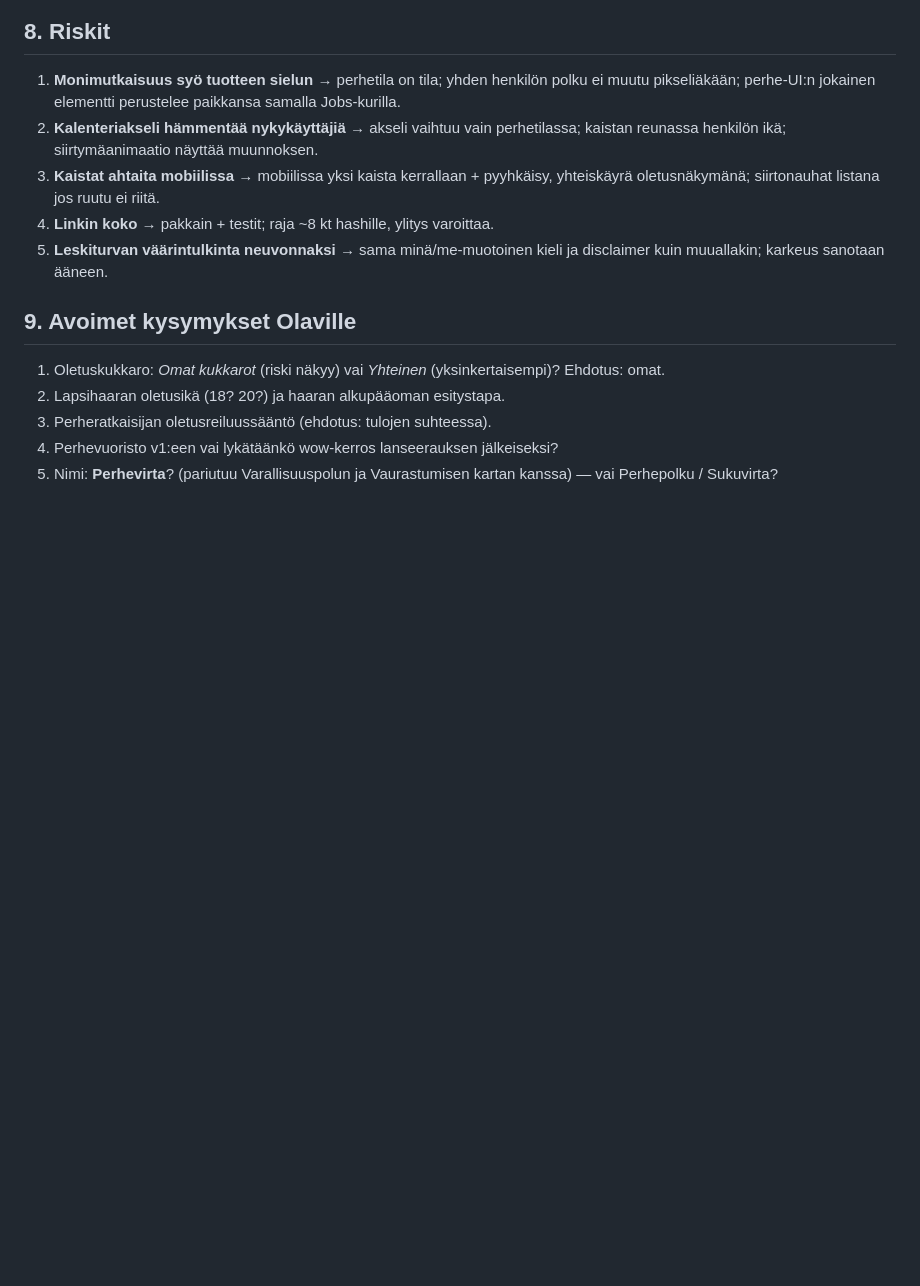
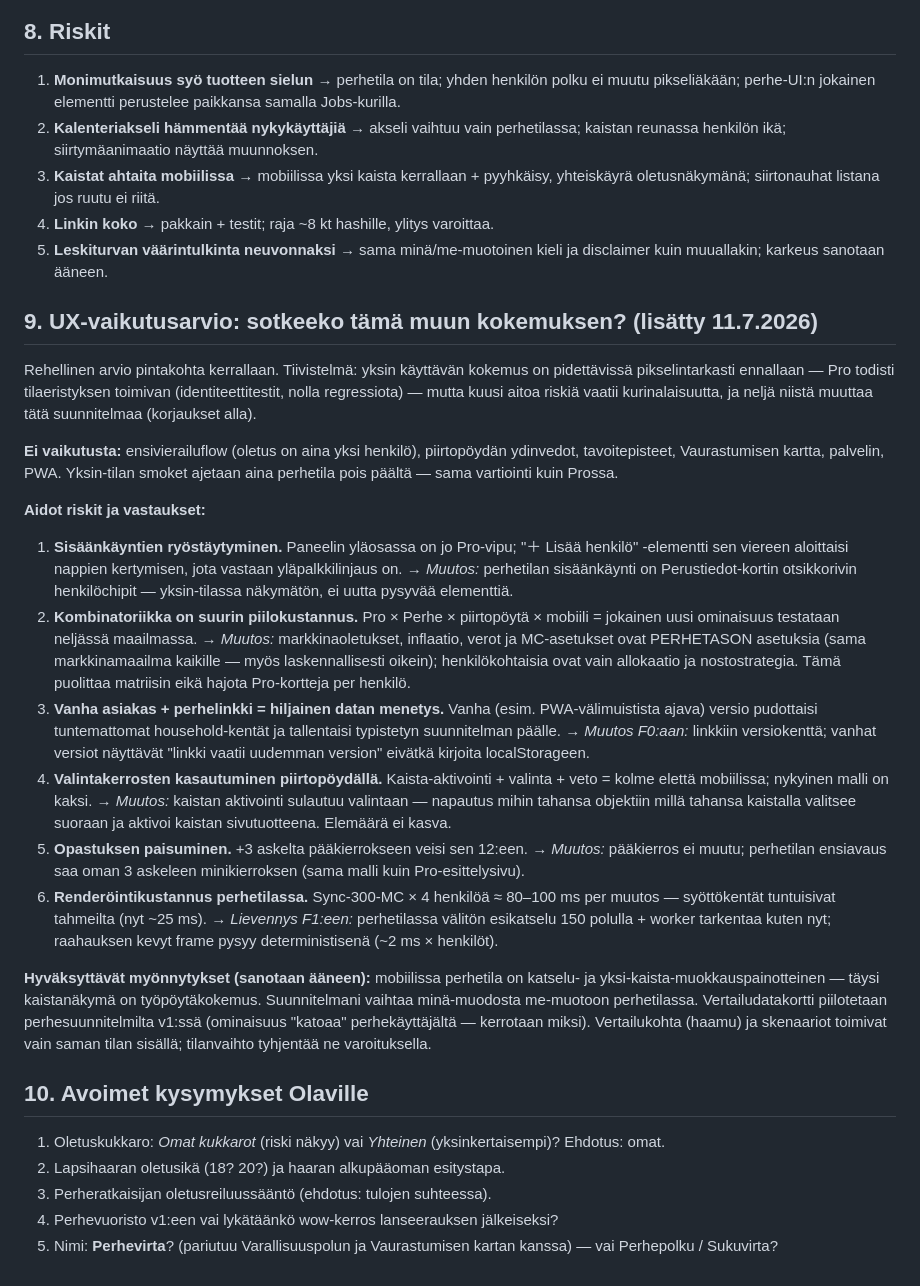
Before and after one commit to olavikurola/varallisuuspolku, a Markdown page: PERHE.md, the part around the change. Rendered like a GitHub page; blank space fills up the shorter version.

Commit message:
PERHE.md §9: UX-vaikutusarvio — kuusi riskiä, neljä suunnitelmamuutosta
Olavin kysymys: sotkeeko Perhevirta muun käyttäjäkokemuksen? Arvio:
yksin-tila pidettävissä pikselintarkasti ennallaan (Pro todisti tila-
eristyksen), mutta kuusi aitoa riskiä kirjattu vastauksineen. Suunnitelma
muuttuu: (1) sisäänkäynti Perustiedot-kortin henkilöchipeiksi, ei uutta
pysyvää elementtiä; (2) markkinaoletukset/inflaatio/verot/MC perhetason
asetuksiksi — kombinatoriikka puolittuu ja malli on oikeampi; (3) linkkiin
versiovahti — vanha asiakas ei typistä perhelinkkiä hiljaa; (4) kaistan
aktivointi sulautuu valintaan — elemäärä ei kasva; lisäksi perheminikierros
erillään pääkierroksesta ja 150 polun esikatselu perhetilassa.

Co-Authored-By: Claude Fable 5 <noreply@anthropic.com>

```diff
--- a/PERHE.md
+++ b/PERHE.md
@@ -161,7 +161,52 @@ Yhteensä ≈ **70–100 h**. Jokainen PR: determinismi- ja yhteensopivuustestit
 5. **Leskiturvan väärintulkinta neuvonnaksi** → sama minä/me-muotoinen kieli ja disclaimer kuin
    muuallakin; karkeus sanotaan ääneen.
 
-## 9. Avoimet kysymykset Olaville
+## 9. UX-vaikutusarvio: sotkeeko tämä muun kokemuksen? (lisätty 11.7.2026)
+
+Rehellinen arvio pintakohta kerrallaan. Tiivistelmä: yksin käyttävän kokemus on pidettävissä
+pikselintarkasti ennallaan — Pro todisti tilaeristyksen toimivan (identiteettitestit, nolla
+regressiota) — mutta kuusi aitoa riskiä vaatii kurinalaisuutta, ja neljä niistä muuttaa
+tätä suunnitelmaa (korjaukset alla).
+
+**Ei vaikutusta:** ensivierailuflow (oletus on aina yksi henkilö), piirtopöydän ydinvedot,
+tavoitepisteet, Vaurastumisen kartta, palvelin, PWA. Yksin-tilan smoket ajetaan aina
+perhetila pois päältä — sama vartiointi kuin Prossa.
+
+**Aidot riskit ja vastaukset:**
+
+1. **Sisäänkäyntien ryöstäytyminen.** Paneelin yläosassa on jo Pro-vipu; "＋ Lisää henkilö"
+   -elementti sen viereen aloittaisi nappien kertymisen, jota vastaan yläpalkkilinjaus on.
+   → *Muutos:* perhetilan sisäänkäynti on Perustiedot-kortin otsikkorivin henkilöchipit —
+   yksin-tilassa näkymätön, ei uutta pysyvää elementtiä.
+2. **Kombinatoriikka on suurin piilokustannus.** Pro × Perhe × piirtopöytä × mobiili = jokainen
+   uusi ominaisuus testataan neljässä maailmassa. → *Muutos:* markkinaoletukset, inflaatio,
+   verot ja MC-asetukset ovat PERHETASON asetuksia (sama markkinamaailma kaikille — myös
+   laskennallisesti oikein); henkilökohtaisia ovat vain allokaatio ja nostostrategia.
+   Tämä puolittaa matriisin eikä hajota Pro-kortteja per henkilö.
+3. **Vanha asiakas + perhelinkki = hiljainen datan menetys.** Vanha (esim. PWA-välimuistista
+   ajava) versio pudottaisi tuntemattomat household-kentät ja tallentaisi typistetyn
+   suunnitelman päälle. → *Muutos F0:aan:* linkkiin versiokenttä; vanhat versiot näyttävät
+   "linkki vaatii uudemman version" eivätkä kirjoita localStorageen.
+4. **Valintakerrosten kasautuminen piirtopöydällä.** Kaista-aktivointi + valinta + veto = kolme
+   elettä mobiilissa; nykyinen malli on kaksi. → *Muutos:* kaistan aktivointi sulautuu
+   valintaan — napautus mihin tahansa objektiin millä tahansa kaistalla valitsee suoraan ja
+   aktivoi kaistan sivutuotteena. Elemäärä ei kasva.
+5. **Opastuksen paisuminen.** +3 askelta pääkierrokseen veisi sen 12:een. → *Muutos:*
+   pääkierros ei muutu; perhetilan ensiavaus saa oman 3 askeleen minikierroksen
+   (sama malli kuin Pro-esittelysivu).
+6. **Renderöintikustannus perhetilassa.** Sync-300-MC × 4 henkilöä ≈ 80–100 ms per muutos —
+   syöttökentät tuntuisivat tahmeilta (nyt ~25 ms). → *Lievennys F1:een:* perhetilassa
+   välitön esikatselu 150 polulla + worker tarkentaa kuten nyt; raahauksen kevyt frame
+   pysyy deterministisenä (~2 ms × henkilöt).
+
+**Hyväksyttävät myönnytykset (sanotaan ääneen):** mobiilissa perhetila on katselu- ja
+yksi-kaista-muokkauspainotteinen — täysi kaistanäkymä on työpöytäkokemus. Suunnitelmani
+vaihtaa minä-muodosta me-muotoon perhetilassa. Vertailudatakortti piilotetaan
+perhesuunnitelmilta v1:ssä (ominaisuus "katoaa" perhekäyttäjältä — kerrotaan miksi).
+Vertailukohta (haamu) ja skenaariot toimivat vain saman tilan sisällä; tilanvaihto
+tyhjentää ne varoituksella.
+
+## 10. Avoimet kysymykset Olaville
 
 1. Oletuskukkaro: *Omat kukkarot* (riski näkyy) vai *Yhteinen* (yksinkertaisempi)? Ehdotus: omat.
 2. Lapsihaaran oletusikä (18? 20?) ja haaran alkupääoman esitystapa.
```
